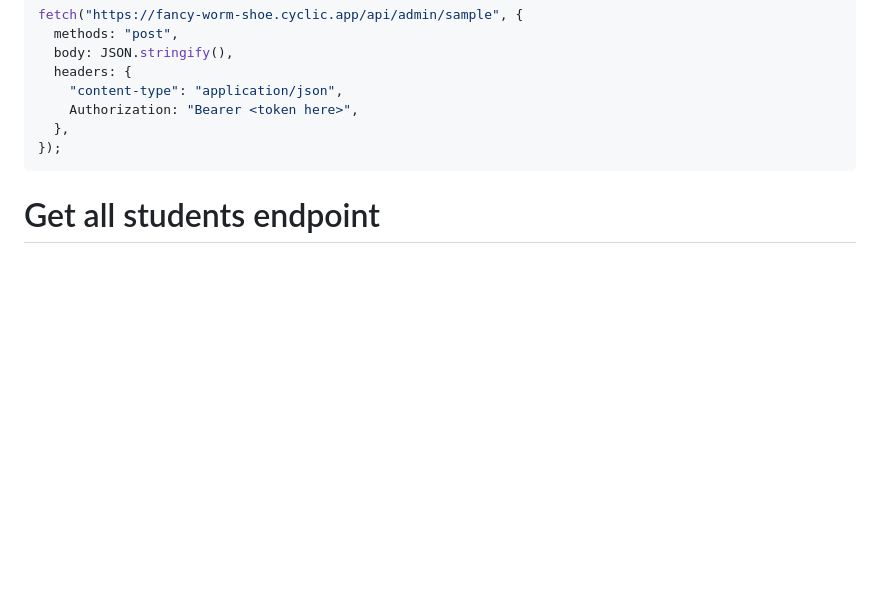
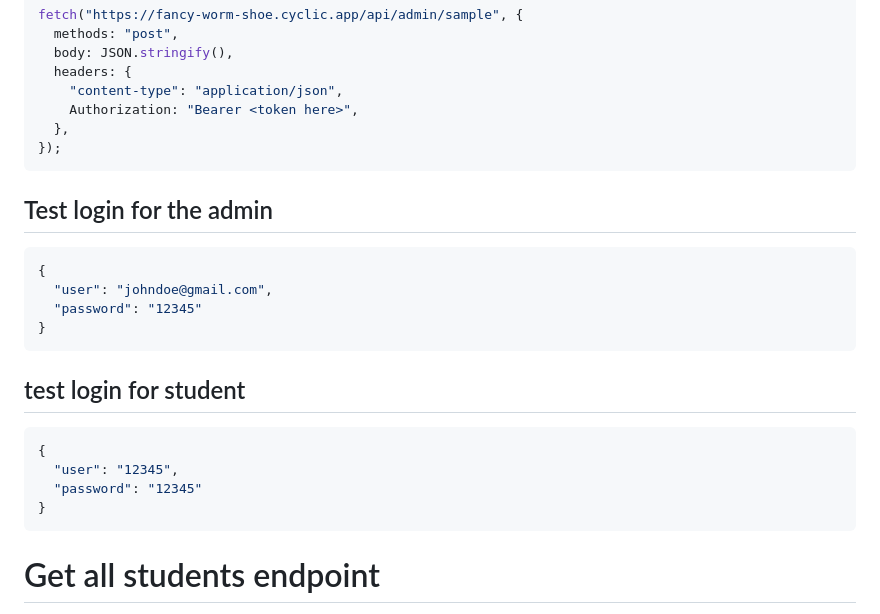
Before and after one commit to iconicspidey/school_api, a Markdown page: README.md, the part around the change. Drawn GitHub-style; blank space fills up the shorter version.

Commit message:
added login credentials

````diff
--- a/README.md
+++ b/README.md
@@ -41,6 +41,20 @@ fetch("https://fancy-worm-shoe.cyclic.app/api/admin/sample", {
 });
 ```
 
+## Test login for the admin
+```json
+{
+  "user": "johndoe@gmail.com",
+  "password": "12345"
+}
+```
+## test login for student
+```json
+{
+  "user": "12345",
+  "password": "12345"
+}
+```
 # Get all students endpoint
 
 This endpoint is protect only the admin can access it. The use of JWTs ensures that only authorized users can access the protected resources of the web application.
````
